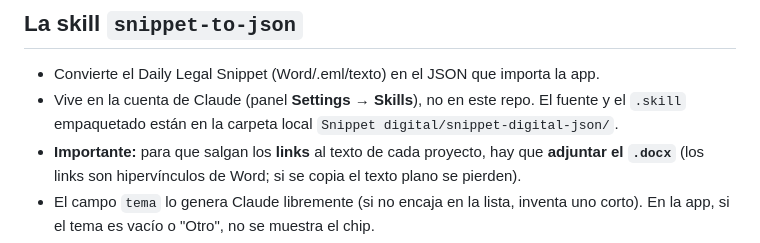
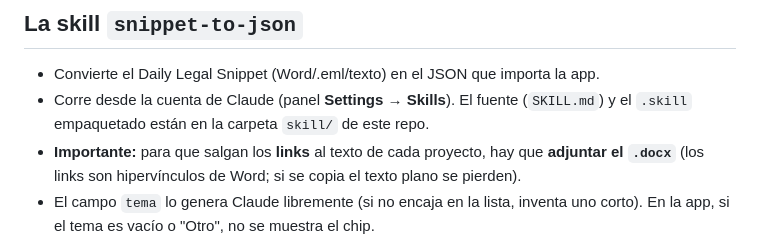
Before and after one commit to Quipu-Advisors/Snippet-digital, a Markdown page: CLAUDE.md, the part around the change. Rendered like a GitHub page.

Commit message:
Docs: la skill snippet-to-json vive en skill/ de este repo (carpeta local vieja archivada)
Co-Authored-By: Claude Fable 5 <noreply@anthropic.com>

```diff
--- a/CLAUDE.md
+++ b/CLAUDE.md
@@ -106,8 +106,8 @@ Notas:
 ## La skill `snippet-to-json`
 
 - Convierte el Daily Legal Snippet (Word/.eml/texto) en el JSON que importa la app.
-- Vive en la cuenta de Claude (panel **Settings → Skills**), no en este repo. El fuente y el `.skill`
-  empaquetado están en la carpeta local `Snippet digital/snippet-digital-json/`.
+- Corre desde la cuenta de Claude (panel **Settings → Skills**). El fuente (`SKILL.md`) y el `.skill`
+  empaquetado están en la carpeta `skill/` de este repo.
 - **Importante:** para que salgan los **links** al texto de cada proyecto, hay que **adjuntar el
   `.docx`** (los links son hipervínculos de Word; si se copia el texto plano se pierden).
 - El campo `tema` lo genera Claude libremente (si no encaja en la lista, inventa uno corto). En la
```
